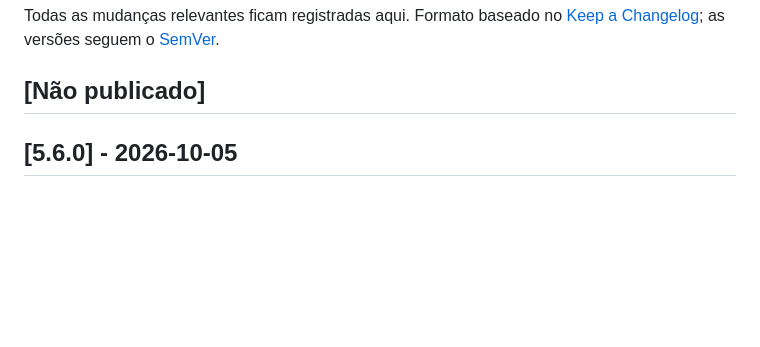
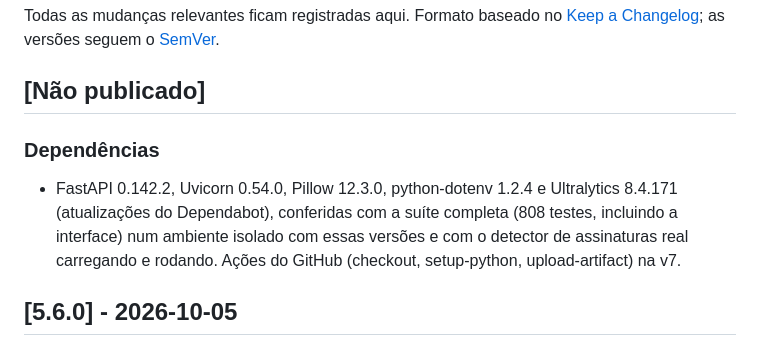
Before and after one commit to Yiuky/PrivioSentry, a Markdown page: CHANGELOG.md, the part around the change. Drawn GitHub-style; blank space fills up the shorter version.

Commit message:
CHANGELOG: atualizações de dependências do Dependabot
Co-Authored-By: Claude Opus 5.5 <noreply@anthropic.com>
Signed-off-by: Joberth Firmino Gambati <joberth.gambati@gmail.com>

```diff
--- a/CHANGELOG.md
+++ b/CHANGELOG.md
@@ -4,6 +4,9 @@ Todas as mudanças relevantes ficam registradas aqui. Formato baseado no
 [Keep a Changelog](https://keepachangelog.com/pt-BR/1.1.0/); as versões seguem o [SemVer](https://semver.org/lang/pt-BR/).
 
 ## [Não publicado]
+
+### Dependências
+- FastAPI 0.142.2, Uvicorn 0.54.0, Pillow 12.3.0, python-dotenv 1.2.4 e Ultralytics 8.4.171 (atualizações do Dependabot), conferidas com a suíte completa (808 testes, incluindo a interface) num ambiente isolado com essas versões e com o detector de assinaturas real carregando e rodando. Ações do GitHub (checkout, setup-python, upload-artifact) na v7.
 
 ## [5.6.0] - 2026-10-05
 
```
